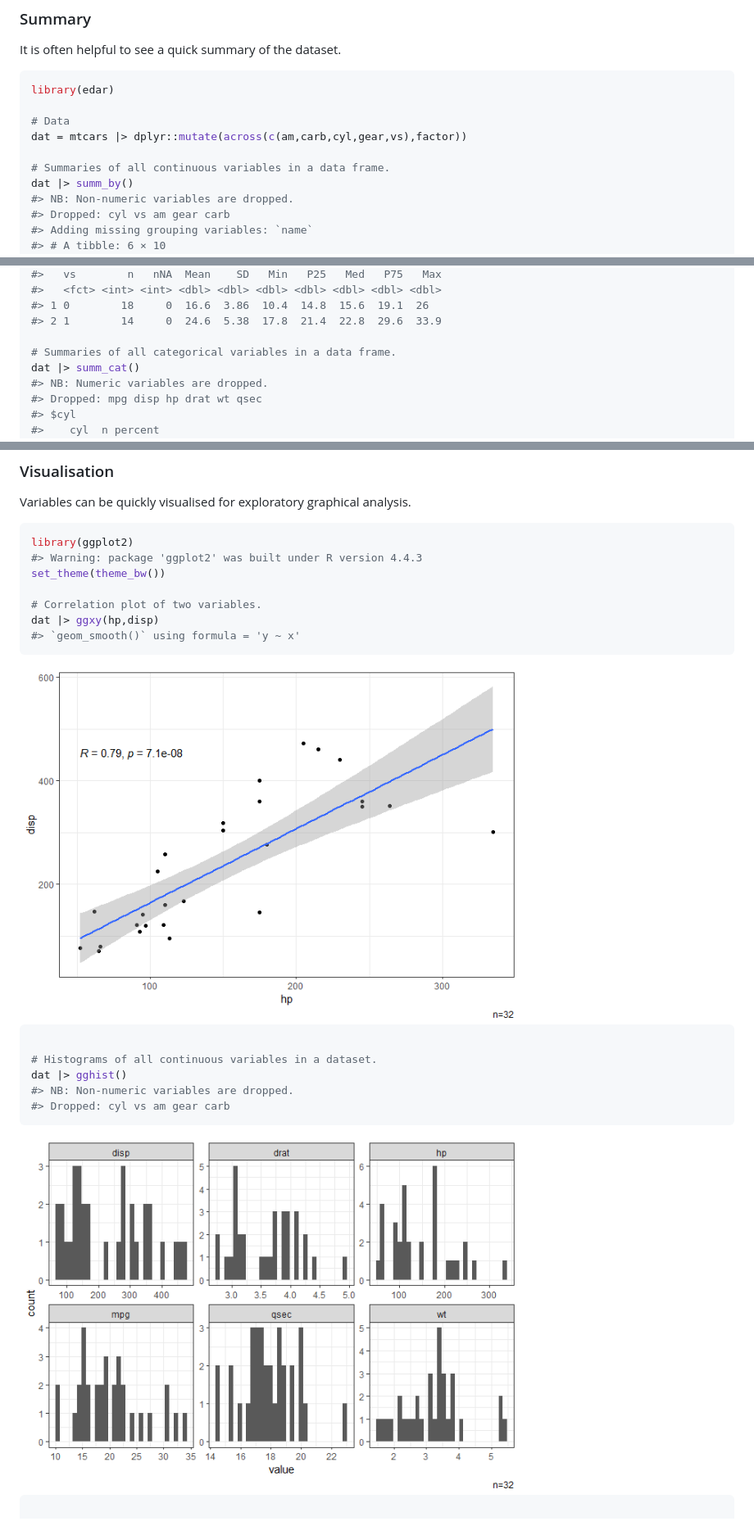
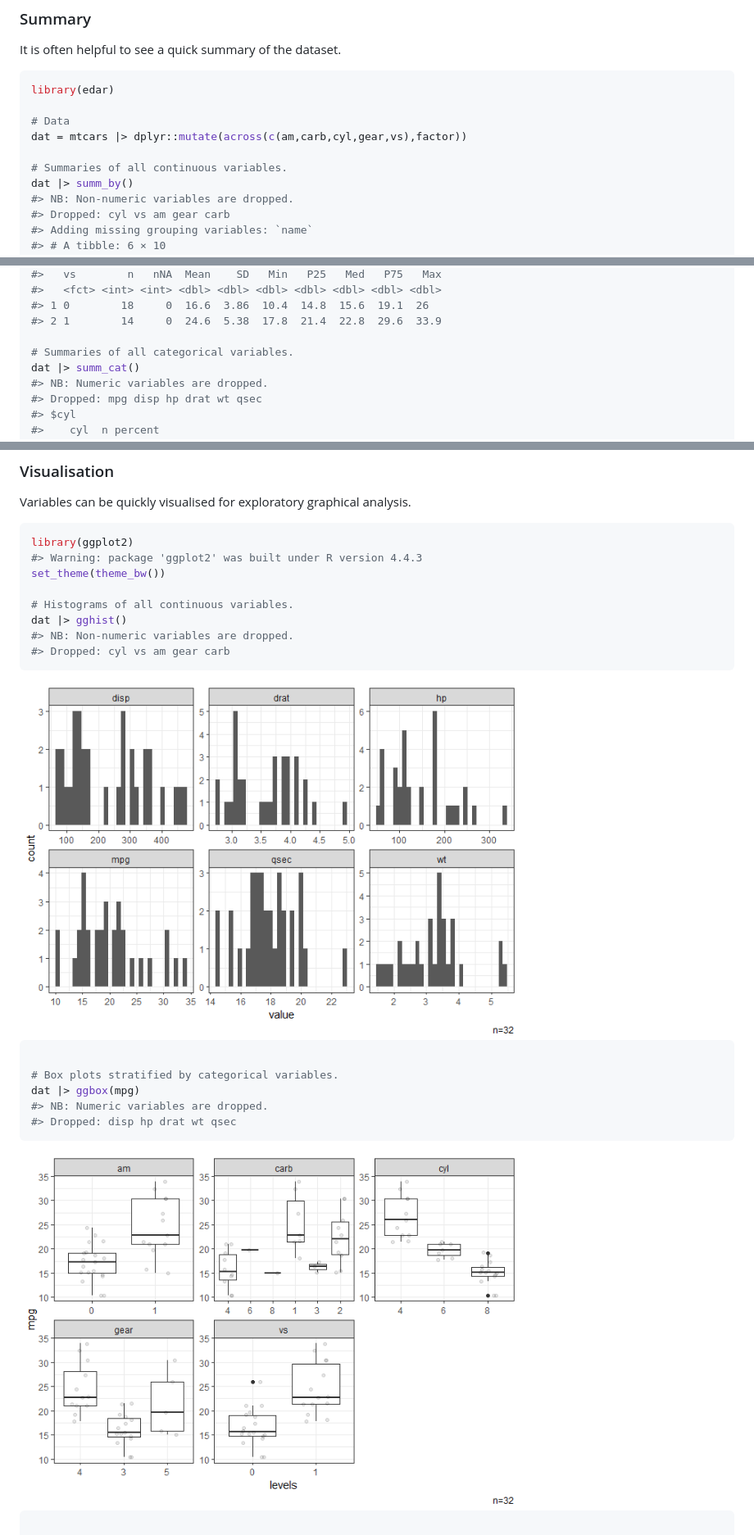
Before and after one commit to soutomas/edar, a Markdown page: README.md, 3 parts joined by grey strips. Shown at 82% size. Drawn GitHub-style; pictures changed too: man/figures/README-unnamed-chunk-4-1.png, man/figures/README-unnamed-chunk-4-2.png.

````diff
--- a/README.md
+++ b/README.md
@@ -67,7 +67,7 @@ library(edar)
 # Data
 dat = mtcars |> dplyr::mutate(across(c(am,carb,cyl,gear,vs),factor))
 
-# Summaries of all continuous variables in a data frame.
+# Summaries of all continuous variables.
 dat |> summ_by()
 #> NB: Non-numeric variables are dropped.
 #> Dropped: cyl vs am gear carb
@@ -91,7 +91,7 @@ dat |> summ_by(mpg,vs)
 #> 1 0        18     0  16.6  3.86  10.4  14.8  15.6  19.1  26
 #> 2 1        14     0  24.6  5.38  17.8  21.4  22.8  29.6  33.9
 
-# Summaries of all categorical variables in a data frame.
+# Summaries of all categorical variables.
 dat |> summ_cat()
 #> NB: Numeric variables are dropped.
 #> Dropped: mpg disp hp drat wt qsec
@@ -141,19 +141,20 @@ library(ggplot2)
 #> Warning: package 'ggplot2' was built under R version 4.4.3
 set_theme(theme_bw())
 
-# Correlation plot of two variables.
-dat |> ggxy(hp,disp)
-#> `geom_smooth()` using formula = 'y ~ x'
+# Histograms of all continuous variables.
+dat |> gghist()
+#> NB: Non-numeric variables are dropped.
+#> Dropped: cyl vs am gear carb
 ```
 
 <img src="man/figures/README-unnamed-chunk-4-1.png" width="70%" />
 
 ``` r
 
-# Histograms of all continuous variables in a dataset.
-dat |> gghist()
-#> NB: Non-numeric variables are dropped.
-#> Dropped: cyl vs am gear carb
+# Box plots stratified by categorical variables.
+dat |> ggbox(mpg)
+#> NB: Numeric variables are dropped.
+#> Dropped: disp hp drat wt qsec
 ```
 
 <img src="man/figures/README-unnamed-chunk-4-2.png" width="70%" />
````
Also changed, not shown: other parts of README.md (+11 -12 lines), man/figures/README-unnamed-chunk-4-3.png, man/figures/README-unnamed-chunk-4-4.png, 3 other files.
